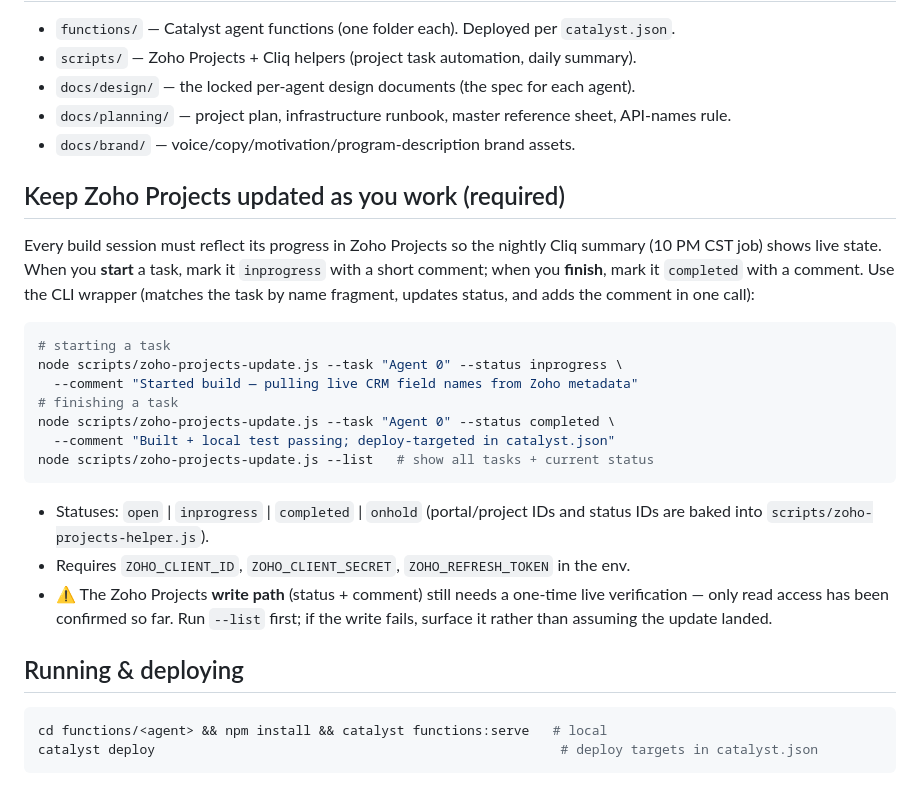
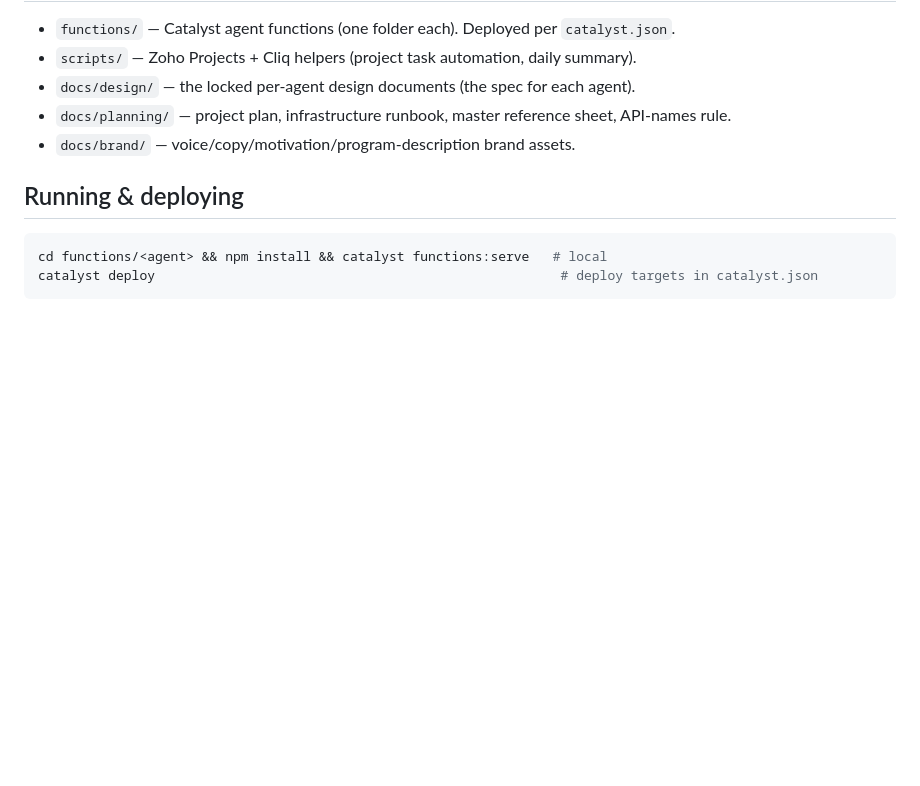
Before and after one commit to jbowman2015/gracelyn-ambassador, a Markdown page: CLAUDE.md, the part around the change. GitHub-like rendering; blank space fills up the shorter version.

Commit message:
docs: drop duplicate Zoho Projects section (main already documents it)
main independently added the 'Keep Zoho Projects updated' workflow to CLAUDE.md;
remove the copy this branch added so merging into main yields a single section.

Co-Authored-By: Claude Opus 4.8 <noreply@anthropic.com>
Claude-Session: https://claude.ai/code/session_01QrozahMDUQUBii7oTMcf4M

````diff
--- a/CLAUDE.md
+++ b/CLAUDE.md
@@ -70,28 +70,6 @@ naming conflicts: `ANTHROPIC_API_KEY` (not `CLAUDE_API_KEY`),
 - `docs/planning/` — project plan, infrastructure runbook, master reference sheet, API-names rule.
 - `docs/brand/` — voice/copy/motivation/program-description brand assets.
 
-## Keep Zoho Projects updated as you work (required)
-Every build session must reflect its progress in Zoho Projects so the nightly
-Cliq summary (10 PM CST job) shows live state. When you **start** a task, mark it
-`inprogress` with a short comment; when you **finish**, mark it `completed` with a
-comment. Use the CLI wrapper (matches the task by name fragment, updates status,
-and adds the comment in one call):
-```bash
-# starting a task
-node scripts/zoho-projects-update.js --task "Agent 0" --status inprogress \
-  --comment "Started build — pulling live CRM field names from Zoho metadata"
-# finishing a task
-node scripts/zoho-projects-update.js --task "Agent 0" --status completed \
-  --comment "Built + local test passing; deploy-targeted in catalyst.json"
-node scripts/zoho-projects-update.js --list   # show all tasks + current status
-```
-- Statuses: `open` | `inprogress` | `completed` | `onhold` (portal/project IDs and
-  status IDs are baked into `scripts/zoho-projects-helper.js`).
-- Requires `ZOHO_CLIENT_ID`, `ZOHO_CLIENT_SECRET`, `ZOHO_REFRESH_TOKEN` in the env.
-- ⚠️ The Zoho Projects **write path** (status + comment) still needs a one-time live
-  verification — only read access has been confirmed so far. Run `--list` first; if
-  the write fails, surface it rather than assuming the update landed.
-
 ## Running & deploying
 ```bash
 cd functions/<agent> && npm install && catalyst functions:serve   # local
````
